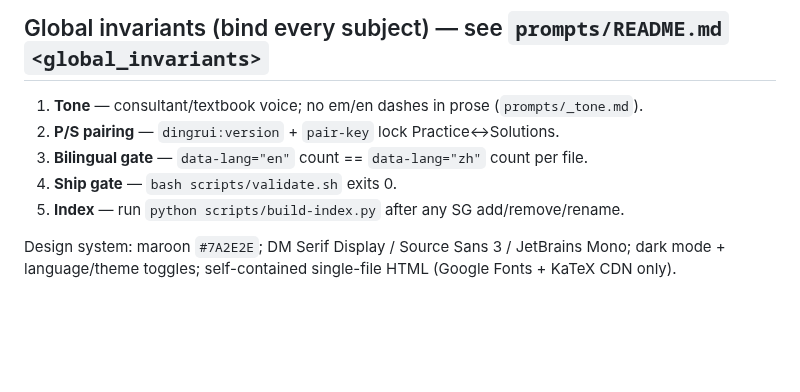
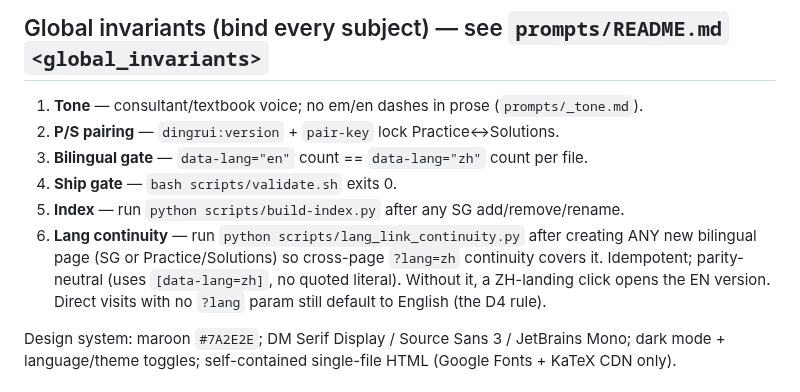
Before and after one commit to AlexLiu2233/dingrui-products, a Markdown page: STATUS.md, the part around the change. GitHub-like rendering; blank space fills up the shorter version.

```diff
--- a/STATUS.md
+++ b/STATUS.md
@@ -81,6 +81,10 @@ the HS → AP/IB → first-year-uni pipeline.
 3. **Bilingual gate** — `data-lang="en"` count == `data-lang="zh"` count per file.
 4. **Ship gate** — `bash scripts/validate.sh` exits 0.
 5. **Index** — run `python scripts/build-index.py` after any SG add/remove/rename.
+6. **Lang continuity** — run `python scripts/lang_link_continuity.py` after creating ANY new bilingual page
+   (SG or Practice/Solutions) so cross-page `?lang=zh` continuity covers it. Idempotent; parity-neutral
+   (uses `[data-lang=zh]`, no quoted literal). Without it, a ZH-landing click opens the EN version. Direct
+   visits with no `?lang` param still default to English (the D4 rule).
 
 Design system: maroon `#7A2E2E`; DM Serif Display / Source Sans 3 / JetBrains Mono; dark mode +
 language/theme toggles; self-contained single-file HTML (Google Fonts + KaTeX CDN only).
```
Also changed, not shown: prompts/create-hs-practice-and-solutions.md (+6 -3 lines).
